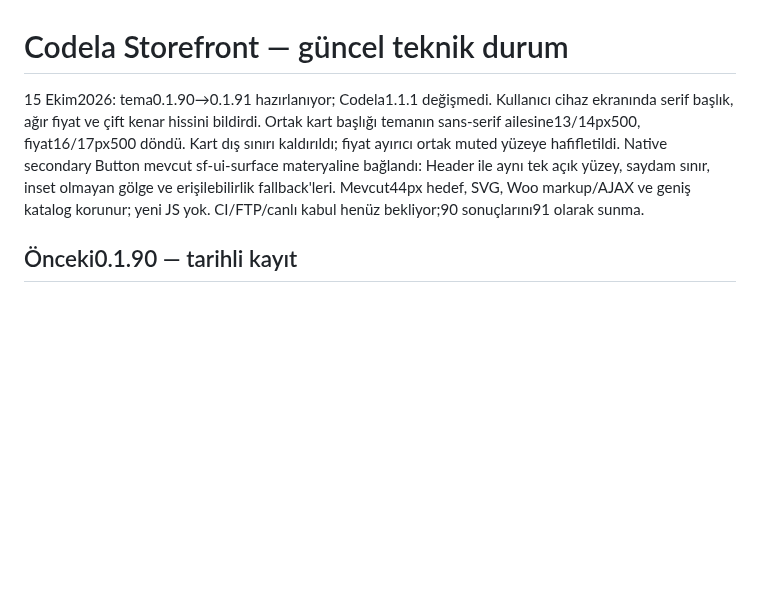
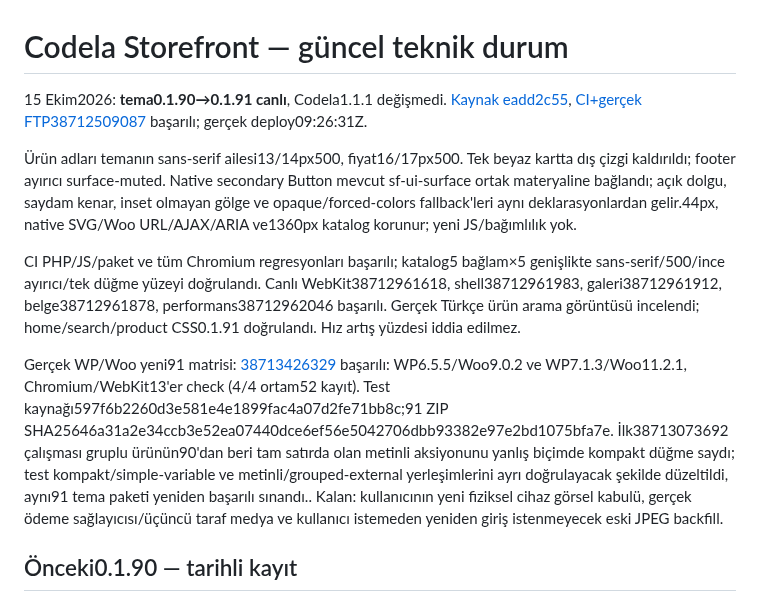
Before and after one commit to muhammetdkaya/codela-storefront, a Markdown page: docs/storefront-theme.md, the part around the change. GitHub-like rendering; blank space fills up the shorter version.

Commit message:
docs: close 0.1.91 live and native Woo acceptance

```diff
--- a/docs/storefront-theme.md
+++ b/docs/storefront-theme.md
@@ -1,6 +1,13 @@
 # Codela Storefront — güncel teknik durum
 
-15 Ekim2026: tema0.1.90→0.1.91 hazırlanıyor; Codela1.1.1 değişmedi. Kullanıcı cihaz ekranında serif başlık, ağır fiyat ve çift kenar hissini bildirdi. Ortak kart başlığı temanın sans-serif ailesine13/14px500, fiyat16/17px500 döndü. Kart dış sınırı kaldırıldı; fiyat ayırıcı ortak muted yüzeye hafifletildi. Native secondary Button mevcut sf-ui-surface materyaline bağlandı: Header ile aynı tek açık yüzey, saydam sınır, inset olmayan gölge ve erişilebilirlik fallback'leri. Mevcut44px hedef, SVG, Woo markup/AJAX ve geniş katalog korunur; yeni JS yok. CI/FTP/canlı kabul henüz bekliyor;90 sonuçlarını91 olarak sunma.
+15 Ekim2026: **tema0.1.90→0.1.91 canlı**, Codela1.1.1 değişmedi. [Kaynak eadd2c55](https://github.com/muhammetdkaya/codela-storefront/commit/eadd2c55043b31083a7c209271946db5b32daee7), [CI+gerçek FTP38712509087](https://github.com/muhammetdkaya/codela-storefront/actions/runs/38712509087) başarılı; gerçek deploy09:26:31Z.
+
+Ürün adları temanın sans-serif ailesi13/14px500, fiyat16/17px500. Tek beyaz kartta dış çizgi kaldırıldı; footer ayırıcı surface-muted. Native secondary Button mevcut sf-ui-surface ortak materyaline bağlandı; açık dolgu, saydam kenar, inset olmayan gölge ve opaque/forced-colors fallback'leri aynı deklarasyonlardan gelir.44px, native SVG/Woo URL/AJAX/ARIA ve1360px katalog korunur; yeni JS/bağımlılık yok.
+
+CI PHP/JS/paket ve tüm Chromium regresyonları başarılı; katalog5 bağlam×5 genişlikte sans-serif/500/ince ayırıcı/tek düğme yüzeyi doğrulandı. Canlı WebKit38712961618, shell38712961983, galeri38712961912, belge38712961878, performans38712962046 başarılı. Gerçek Türkçe ürün arama görüntüsü incelendi; home/search/product CSS0.1.91 doğrulandı. Hız artış yüzdesi iddia edilmez.
+
+Gerçek WP/Woo yeni91 matrisi: [38713426329](https://github.com/muhammetdkaya/codela/actions/runs/38713426329) başarılı: WP6.5.5/Woo9.0.2 ve WP7.1.3/Woo11.2.1, Chromium/WebKit13'er check (4/4 ortam52 kayıt). Test kaynağı597f6b2260d3e581e4e1899fac4a07d2fe71bb8c;91 ZIP SHA25646a31a2e34ccb3e52ea07440dce6ef56e5042706dbb93382e97e2bd1075bfa7e. İlk38713073692 çalışması gruplu ürünün90'dan beri tam satırda olan metinli aksiyonunu yanlış biçimde kompakt düğme saydı; test kompakt/simple-variable ve metinli/grouped-external yerleşimlerini ayrı doğrulayacak şekilde düzeltildi, aynı91 tema paketi yeniden başarılı sınandı..
+Kalan: kullanıcının yeni fiziksel cihaz görsel kabulü, gerçek ödeme sağlayıcısı/üçüncü taraf medya ve kullanıcı istemeden yeniden giriş istenmeyecek eski JPEG backfill.
 
 ## Önceki0.1.90 — tarihli kayıt
 
```
Also changed, not shown: AGENTS.md (+8 -3 lines), docs/acceptance/2026-10-15-catalog-refinement.md (added, +10 -0 lines).
